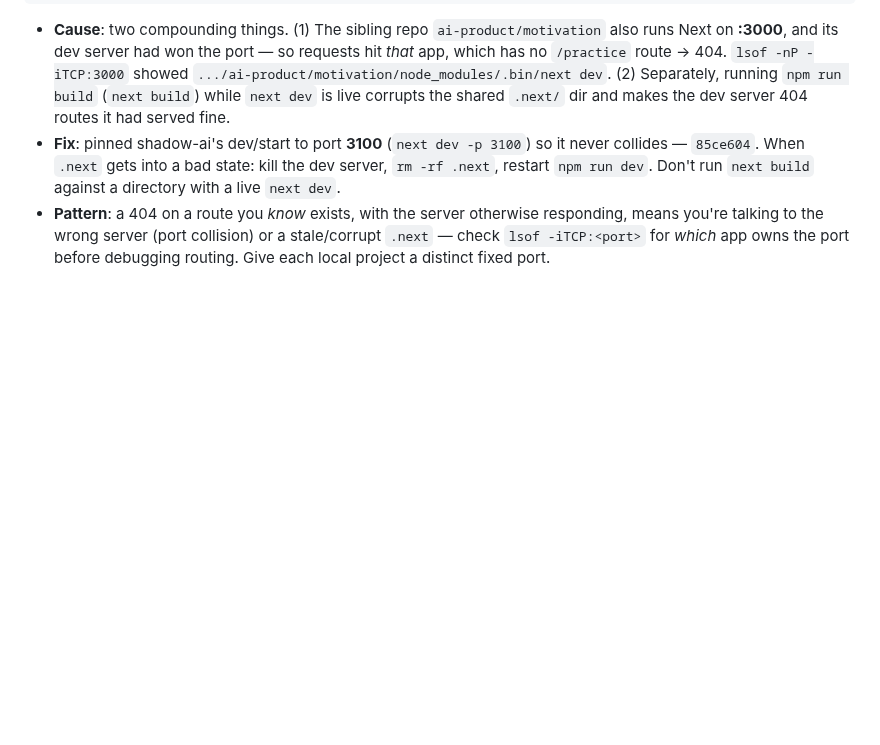
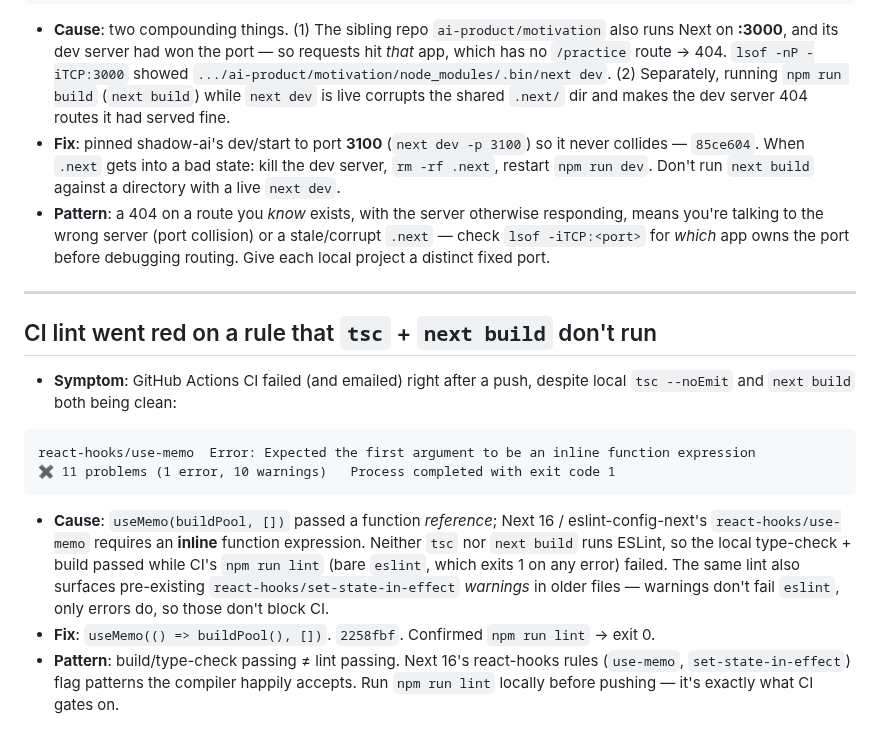
Before and after one commit to daeseon-ai-factory/shadow-ai, a Markdown page: docs/troubleshooting.md, the part around the change. Drawn GitHub-style; blank space fills up the shorter version.

Commit message:
docs(troubleshoot): CI lint vs tsc/build gap (2258fbf) [no-log]
Co-Authored-By: Claude Opus 4.8 <noreply@anthropic.com>

````diff
--- a/docs/troubleshooting.md
+++ b/docs/troubleshooting.md
@@ -267,6 +267,19 @@ GET /ko/collocations → HTTP 404   (but the server was clearly up — / returne
 - **Cause**: two compounding things. (1) The sibling repo `ai-product/motivation` also runs Next on **:3000**, and its dev server had won the port — so requests hit *that* app, which has no `/practice` route → 404. `lsof -nP -iTCP:3000` showed `.../ai-product/motivation/node_modules/.bin/next dev`. (2) Separately, running `npm run build` (`next build`) while `next dev` is live corrupts the shared `.next/` dir and makes the dev server 404 routes it had served fine.
 - **Fix**: pinned shadow-ai's dev/start to port **3100** (`next dev -p 3100`) so it never collides — `85ce604`. When `.next` gets into a bad state: kill the dev server, `rm -rf .next`, restart `npm run dev`. Don't run `next build` against a directory with a live `next dev`.
 - **Pattern**: a 404 on a route you *know* exists, with the server otherwise responding, means you're talking to the wrong server (port collision) or a stale/corrupt `.next` — check `lsof -iTCP:<port>` for *which* app owns the port before debugging routing. Give each local project a distinct fixed port.
+
+---
+
+## CI lint went red on a rule that `tsc` + `next build` don't run
+
+- **Symptom**: GitHub Actions CI failed (and emailed) right after a push, despite local `tsc --noEmit` and `next build` both being clean:
+```
+react-hooks/use-memo  Error: Expected the first argument to be an inline function expression
+✖ 11 problems (1 error, 10 warnings)   Process completed with exit code 1
+```
+- **Cause**: `useMemo(buildPool, [])` passed a function *reference*; Next 16 / eslint-config-next's `react-hooks/use-memo` requires an **inline** function expression. Neither `tsc` nor `next build` runs ESLint, so the local type-check + build passed while CI's `npm run lint` (bare `eslint`, which exits 1 on any error) failed. The same lint also surfaces pre-existing `react-hooks/set-state-in-effect` *warnings* in older files — warnings don't fail `eslint`, only errors do, so those don't block CI.
+- **Fix**: `useMemo(() => buildPool(), [])`. `2258fbf`. Confirmed `npm run lint` → exit 0.
+- **Pattern**: build/type-check passing ≠ lint passing. Next 16's react-hooks rules (`use-memo`, `set-state-in-effect`) flag patterns the compiler happily accepts. Run `npm run lint` locally before pushing — it's exactly what CI gates on.
 <!-- skipped: dfa9fe3 Add log entries for shadow-ai (arch overview + 1 backfill) [no-log] -->
 <!-- skipped: 7353f87 docs(log): hardening — AI rate limit + frontend tests (1b4fd3f) [no-log] -->
 <!-- skipped: 7f93bbe docs(log): AI composition (영작) mode (437afc7) [no-log] -->
````
